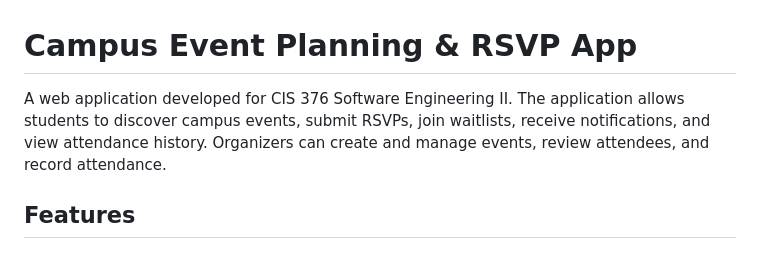
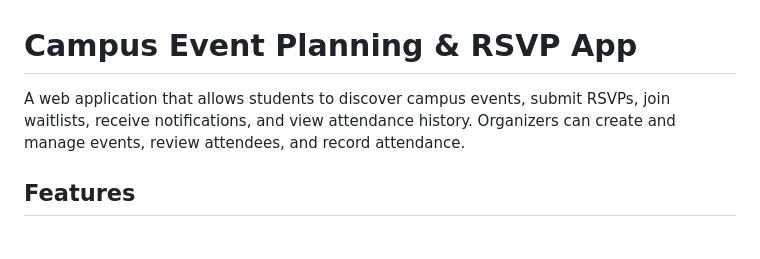
Before and after one commit to DevaunThomas/RSVP_Web_App, a Markdown page: README.md, the part around the change. GitHub-like rendering.

Commit message:
Update project description in README
Removed reference to the course for clarity.

```diff
--- a/README.md
+++ b/README.md
@@ -1,5 +1,5 @@
 # Campus Event Planning & RSVP App
-A web application developed for CIS 376 Software Engineering II. The application allows students to discover campus events, submit RSVPs, join waitlists, receive notifications, and view attendance history. Organizers can create and manage events, review attendees, and record attendance.
+A web application that allows students to discover campus events, submit RSVPs, join waitlists, receive notifications, and view attendance history. Organizers can create and manage events, review attendees, and record attendance.
 
 ## Features
 
```
